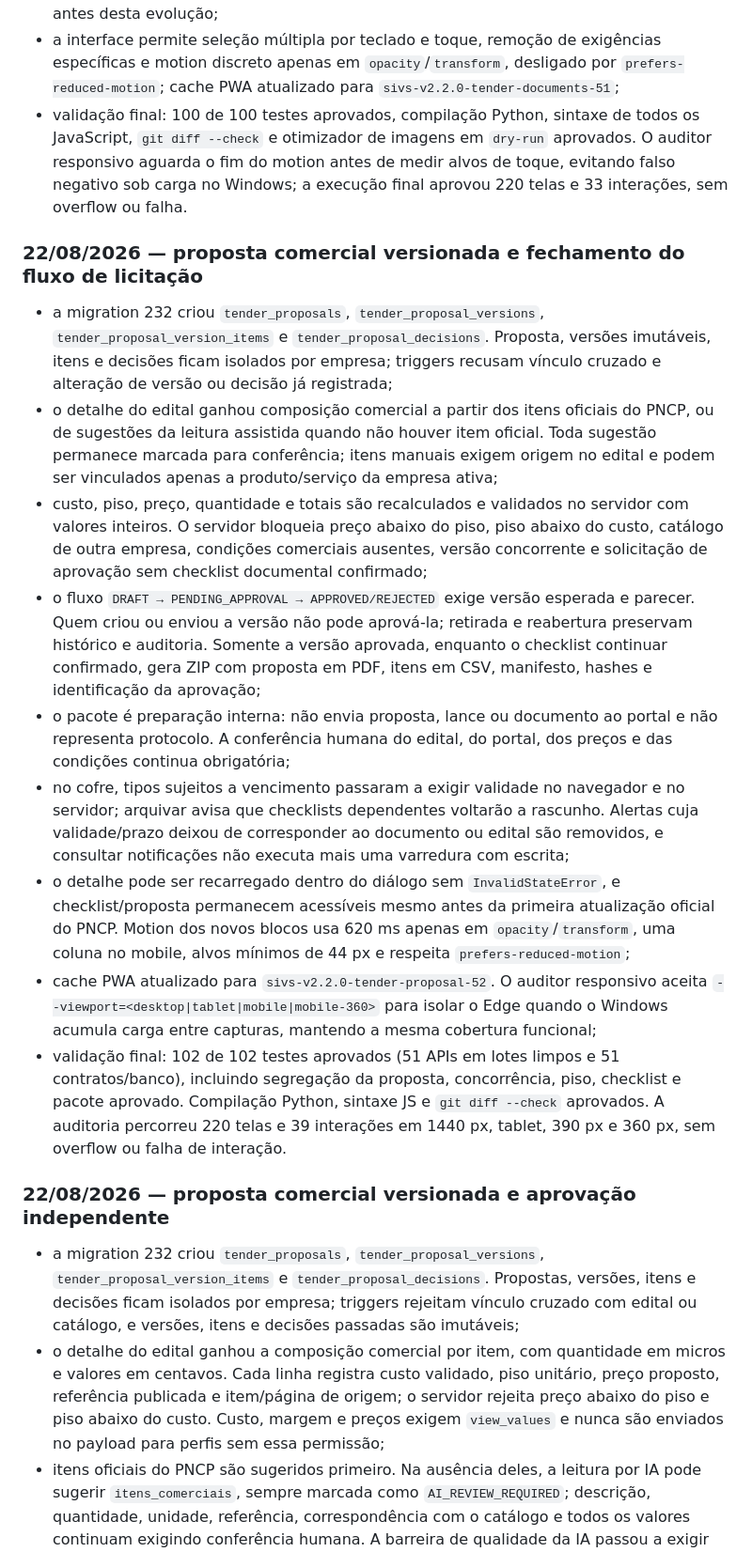
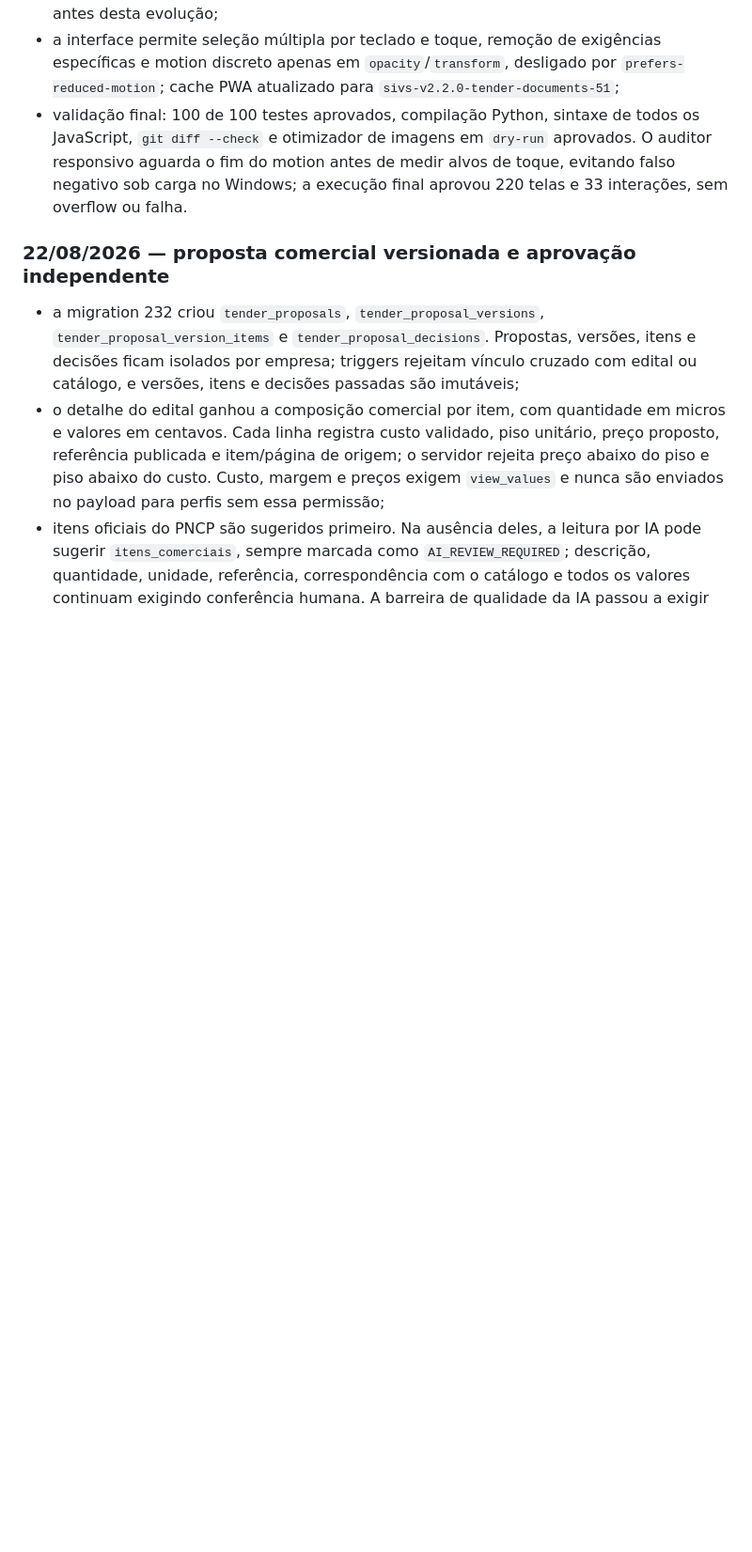
Before and after one commit to steveejobs/SIVS-Seccol, a Markdown page: PROJECT_CONTEXT.md, the part around one of its changes. Shown at 94% size. Rendered like a GitHub page; blank space fills up the shorter version.

```diff
--- a/PROJECT_CONTEXT.md
+++ b/PROJECT_CONTEXT.md
@@ -1184,39 +1184,6 @@ Não apague histórico relevante; marque itens substituídos e explique a nova d
   motion antes de medir alvos de toque, evitando falso negativo sob carga no Windows; a execução final
   aprovou 220 telas e 33 interações, sem overflow ou falha.
 
-### 22/08/2026 — proposta comercial versionada e fechamento do fluxo de licitação
-
-- a migration 232 criou `tender_proposals`, `tender_proposal_versions`,
-  `tender_proposal_version_items` e `tender_proposal_decisions`. Proposta, versões imutáveis, itens e
-  decisões ficam isolados por empresa; triggers recusam vínculo cruzado e alteração de versão ou decisão
-  já registrada;
-- o detalhe do edital ganhou composição comercial a partir dos itens oficiais do PNCP, ou de sugestões da
-  leitura assistida quando não houver item oficial. Toda sugestão permanece marcada para conferência;
-  itens manuais exigem origem no edital e podem ser vinculados apenas a produto/serviço da empresa ativa;
-- custo, piso, preço, quantidade e totais são recalculados e validados no servidor com valores inteiros.
-  O servidor bloqueia preço abaixo do piso, piso abaixo do custo, catálogo de outra empresa, condições
-  comerciais ausentes, versão concorrente e solicitação de aprovação sem checklist documental confirmado;
-- o fluxo `DRAFT → PENDING_APPROVAL → APPROVED/REJECTED` exige versão esperada e parecer. Quem criou ou
-  enviou a versão não pode aprová-la; retirada e reabertura preservam histórico e auditoria. Somente a
-  versão aprovada, enquanto o checklist continuar confirmado, gera ZIP com proposta em PDF, itens em CSV,
-  manifesto, hashes e identificação da aprovação;
-- o pacote é preparação interna: não envia proposta, lance ou documento ao portal e não representa
-  protocolo. A conferência humana do edital, do portal, dos preços e das condições continua obrigatória;
-- no cofre, tipos sujeitos a vencimento passaram a exigir validade no navegador e no servidor; arquivar
-  avisa que checklists dependentes voltarão a rascunho. Alertas cuja validade/prazo deixou de corresponder
-  ao documento ou edital são removidos, e consultar notificações não executa mais uma varredura com escrita;
-- o detalhe pode ser recarregado dentro do diálogo sem `InvalidStateError`, e checklist/proposta permanecem
-  acessíveis mesmo antes da primeira atualização oficial do PNCP. Motion dos novos blocos usa 620 ms apenas
-  em `opacity`/`transform`, uma coluna no mobile, alvos mínimos de 44 px e respeita
-  `prefers-reduced-motion`;
-- cache PWA atualizado para `sivs-v2.2.0-tender-proposal-52`. O auditor responsivo aceita
-  `--viewport=<desktop|tablet|mobile|mobile-360>` para isolar o Edge quando o Windows acumula carga entre
-  capturas, mantendo a mesma cobertura funcional;
-- validação final: 102 de 102 testes aprovados (51 APIs em lotes limpos e 51 contratos/banco), incluindo
-  segregação da proposta, concorrência, piso, checklist e pacote aprovado. Compilação Python, sintaxe JS e
-  `git diff --check` aprovados. A auditoria percorreu 220 telas e 39 interações em 1440 px, tablet, 390 px
-  e 360 px, sem overflow ou falha de interação.
-
 ### 22/08/2026 — proposta comercial versionada e aprovação independente
 
 - a migration 232 criou `tender_proposals`, `tender_proposal_versions`,
```
Also changed, not shown: other parts of PROJECT_CONTEXT.md (+7 -1 lines).
